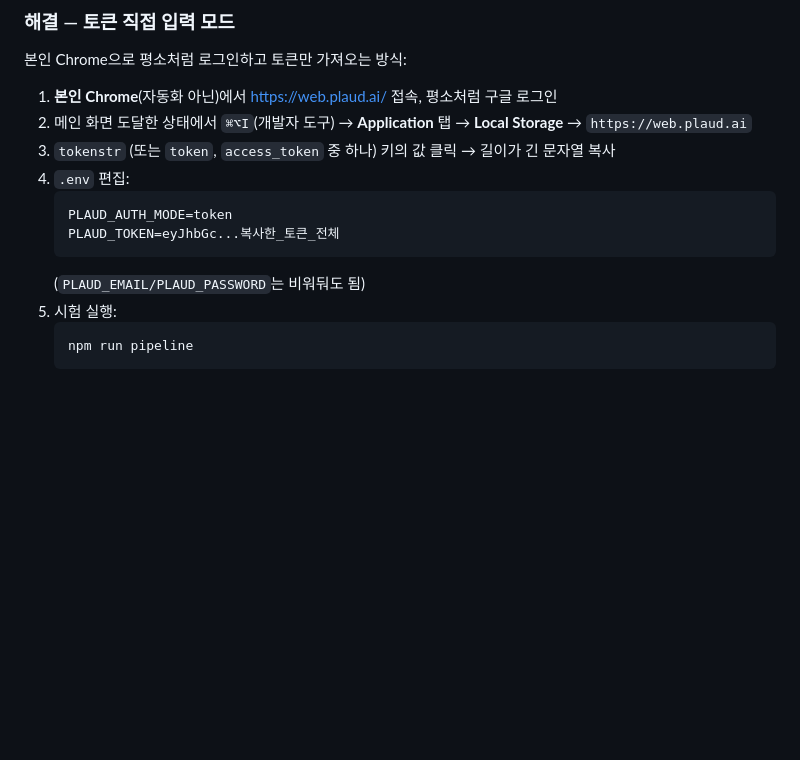
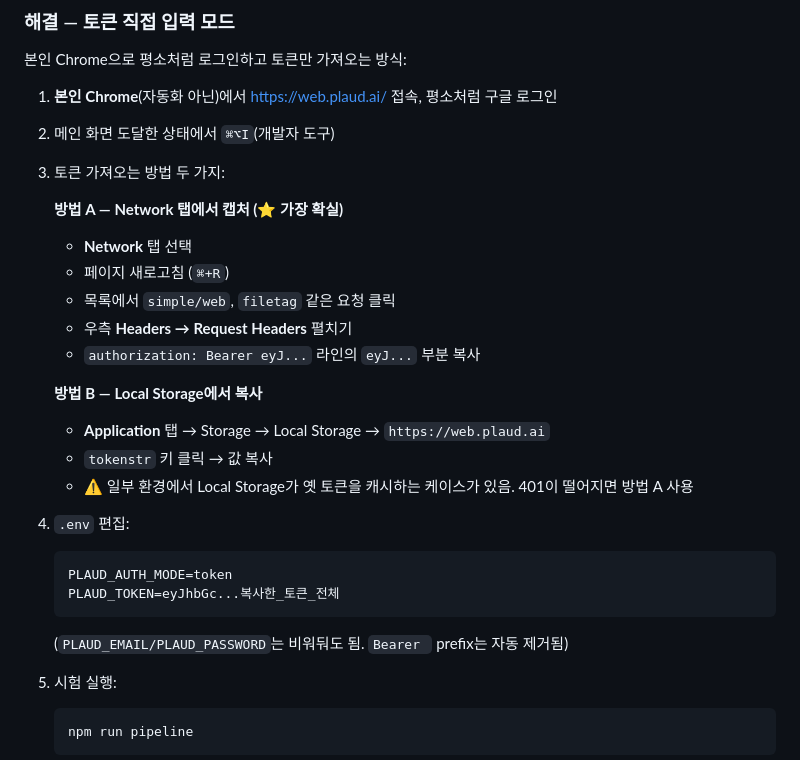
Before and after one commit to gaebalai/plaud-auto-recording, a Markdown page: SCENARIOS.md, the part around the change. Drawn GitHub-style; blank space fills up the shorter version.

````diff
--- a/SCENARIOS.md
+++ b/SCENARIOS.md
@@ -179,14 +179,28 @@ Transcripts에 원문이 쌓여 있고, "오늘 뭐 했지?"를 5초 안에 보
 본인 Chrome으로 평소처럼 로그인하고 토큰만 가져오는 방식:
 
 1. **본인 Chrome**(자동화 아닌)에서 https://web.plaud.ai/ 접속, 평소처럼 구글 로그인
-2. 메인 화면 도달한 상태에서 `⌘⌥I`(개발자 도구) → **Application** 탭 → **Local Storage** → `https://web.plaud.ai`
-3. `tokenstr` (또는 `token`, `access_token` 중 하나) 키의 값 클릭 → 길이가 긴 문자열 복사
+2. 메인 화면 도달한 상태에서 `⌘⌥I`(개발자 도구)
+3. 토큰 가져오는 방법 두 가지:
+
+   **방법 A — Network 탭에서 캡처 (⭐ 가장 확실)**
+   - **Network** 탭 선택
+   - 페이지 새로고침 (`⌘+R`)
+   - 목록에서 `simple/web`, `filetag` 같은 요청 클릭
+   - 우측 **Headers → Request Headers** 펼치기
+   - `authorization: Bearer eyJ...` 라인의 `eyJ...` 부분 복사
+
+   **방법 B — Local Storage에서 복사**
+   - **Application** 탭 → Storage → Local Storage → `https://web.plaud.ai`
+   - `tokenstr` 키 클릭 → 값 복사
+   - ⚠ 일부 환경에서 Local Storage가 옛 토큰을 캐시하는 케이스가 있음. 401이 떨어지면 방법 A 사용
+
 4. `.env` 편집:
    ```bash
    PLAUD_AUTH_MODE=token
    PLAUD_TOKEN=eyJhbGc...복사한_토큰_전체
    ```
-   (`PLAUD_EMAIL/PLAUD_PASSWORD`는 비워둬도 됨)
+   (`PLAUD_EMAIL/PLAUD_PASSWORD`는 비워둬도 됨. `Bearer ` prefix는 자동 제거됨)
+
 5. 시험 실행:
    ```bash
    npm run pipeline
````
Also changed, not shown: QUICKSTART.md (+13 -2 lines).
